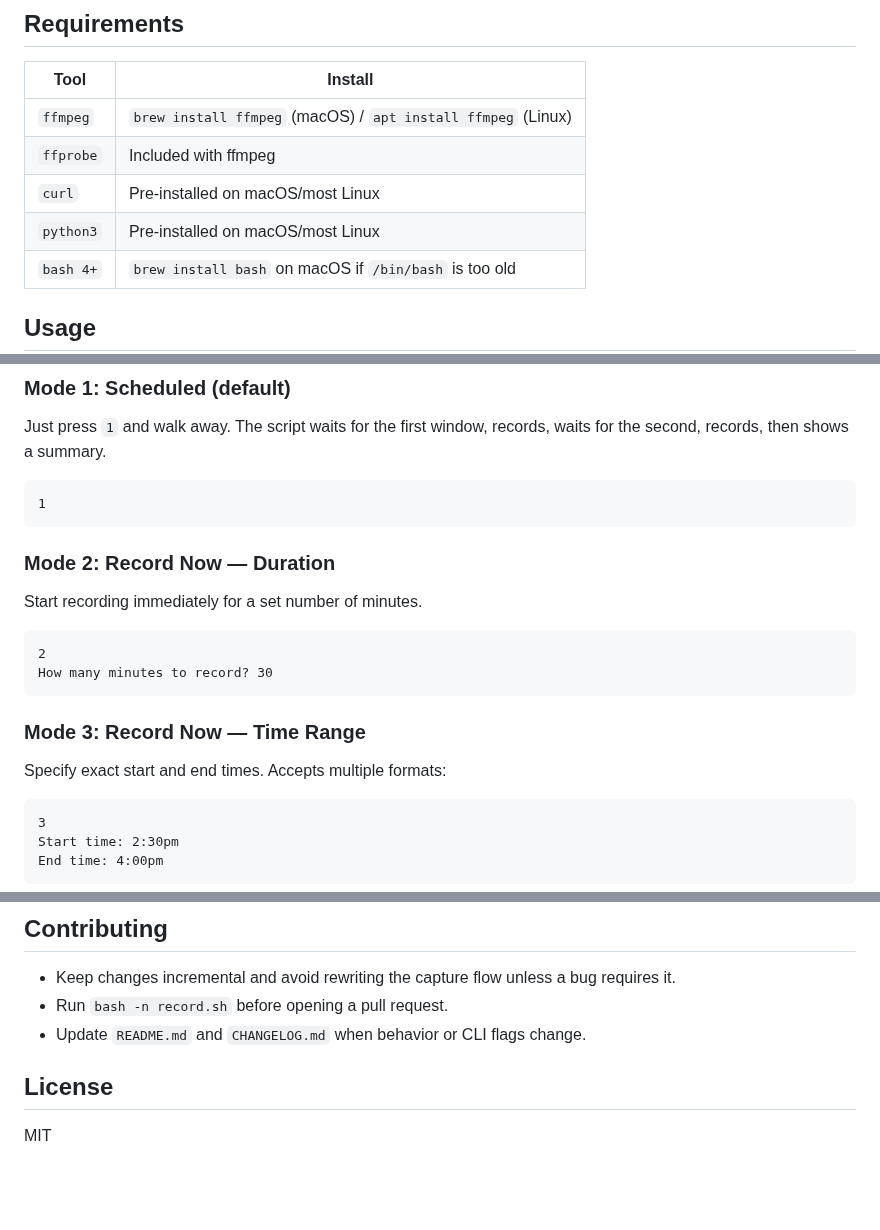
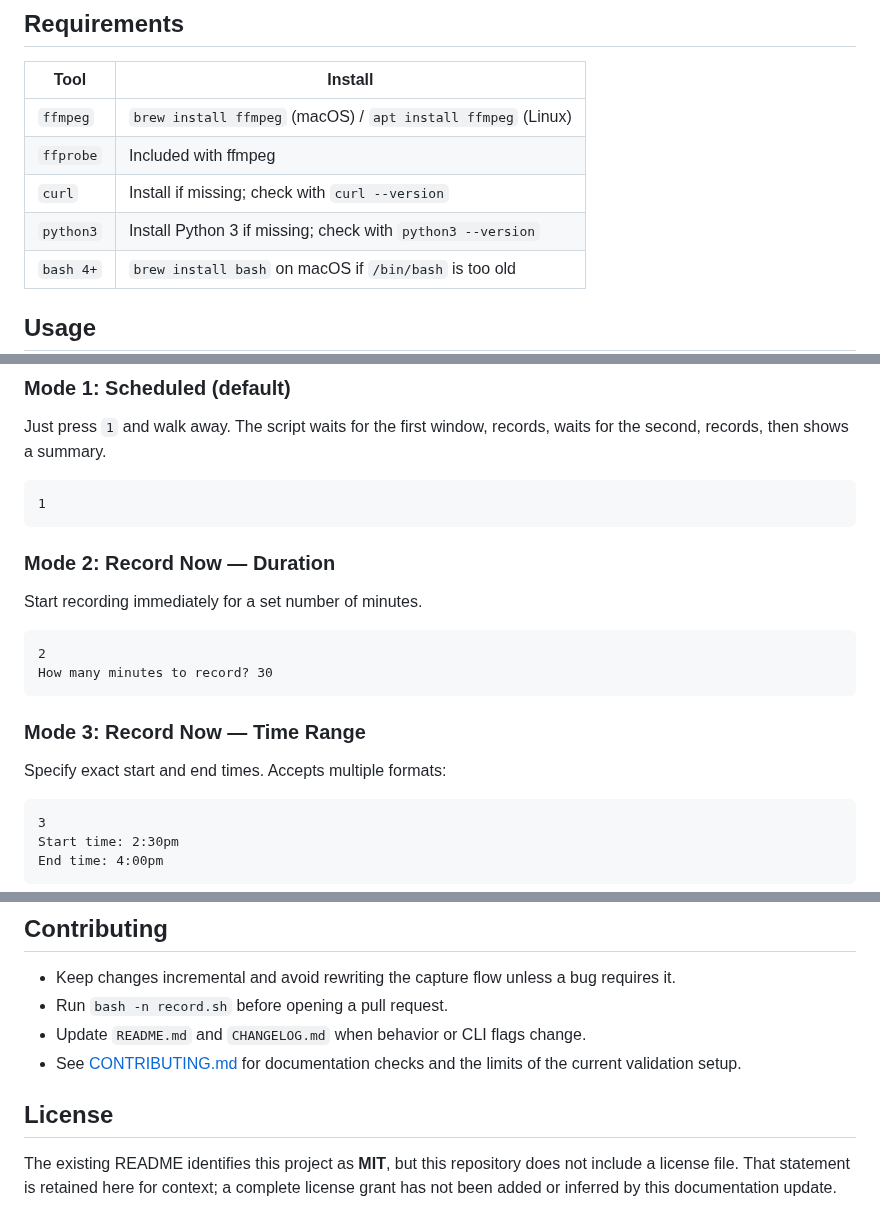
Before and after one commit to essremodel/hls-stream-recorder, a Markdown page: README.md, 3 parts joined by grey strips. Rendered like a GitHub page; blank space fills up the shorter version.

````diff
--- a/README.md
+++ b/README.md
@@ -31,8 +61,8 @@ A bash script that records HLS live streams at the highest available bitrate. Au
 |------|---------|
 | `ffmpeg` | `brew install ffmpeg` (macOS) / `apt install ffmpeg` (Linux) |
 | `ffprobe` | Included with ffmpeg |
-| `curl` | Pre-installed on macOS/most Linux |
-| `python3` | Pre-installed on macOS/most Linux |
+| `curl` | Install if missing; check with `curl --version` |
+| `python3` | Install Python 3 if missing; check with `python3 --version` |
 | `bash 4+` | `brew install bash` on macOS if `/bin/bash` is too old |
 
 ## Usage
@@ -142,7 +172,7 @@ Then:
 
 Just press `1` and walk away. The script waits for the first window, records, waits for the second, records, then shows a summary.
 
-```
+```text
 1
 ```
 
@@ -150,7 +180,7 @@ Just press `1` and walk away. The script waits for the first window, records, wa
 
 Start recording immediately for a set number of minutes.
 
-```
+```text
 2
 How many minutes to record? 30
 ```
@@ -159,7 +189,7 @@ How many minutes to record? 30
 
 Specify exact start and end times. Accepts multiple formats:
 
-```
+```text
 3
 Start time: 2:30pm
 End time: 4:00pm
@@ -376,7 +406,8 @@ If a segment needs intervention, you may also see lines like:
 - Keep changes incremental and avoid rewriting the capture flow unless a bug requires it.
 - Run `bash -n record.sh` before opening a pull request.
 - Update `README.md` and `CHANGELOG.md` when behavior or CLI flags change.
+- See [CONTRIBUTING.md](./CONTRIBUTING.md) for documentation checks and the limits of the current validation setup.
 
 ## License
 
-MIT
+The existing README identifies this project as **MIT**, but this repository does not include a license file. That statement is retained here for context; a complete license grant has not been added or inferred by this documentation update.
````
Also changed, not shown: other parts of README.md (+36 -6 lines), CONTRIBUTING.md (added, +26 -0 lines), assets/README.md (added, +15 -0 lines), assets/terminal-help.png (added), 2 other files.
